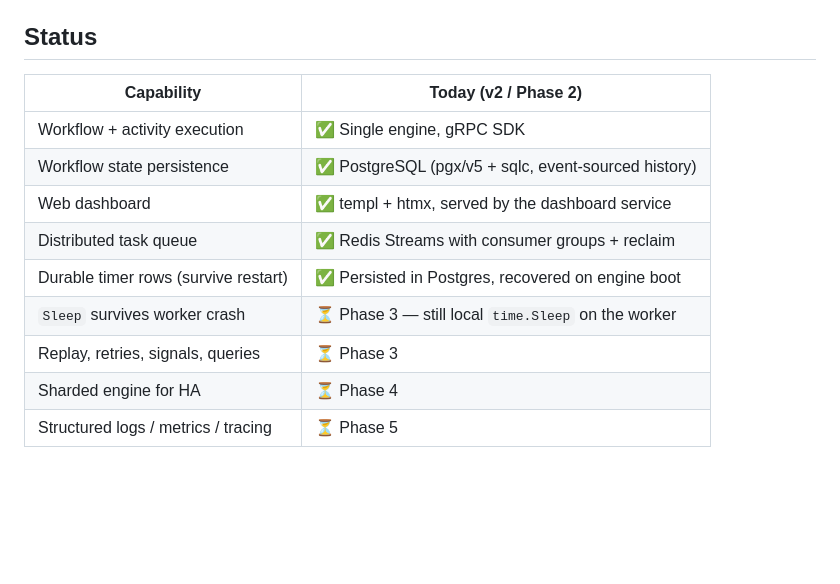
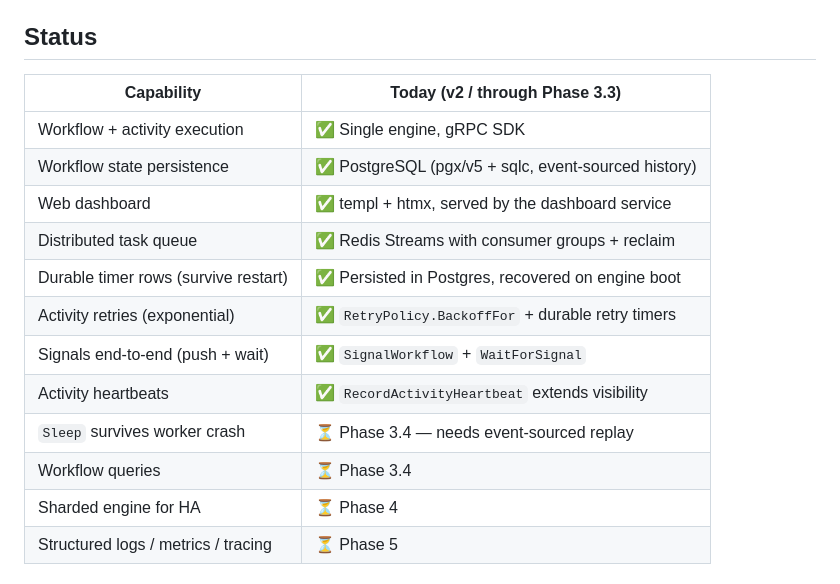
Before and after one commit to edaywalid/sched, a Markdown page: README.md, the part around the change. GitHub-like rendering; blank space fills up the shorter version.

```diff
--- a/README.md
+++ b/README.md
@@ -6,15 +6,18 @@ Currently shipping toward production-grade per the
 
 ## Status
 
-| Capability                          | Today (v2 / Phase 2)                                  |
+| Capability                          | Today (v2 / through Phase 3.3)                        |
 | ----------------------------------- | ----------------------------------------------------- |
 | Workflow + activity execution       | ✅ Single engine, gRPC SDK                            |
 | Workflow state persistence          | ✅ PostgreSQL (pgx/v5 + sqlc, event-sourced history)  |
 | Web dashboard                       | ✅ templ + htmx, served by the dashboard service      |
 | Distributed task queue              | ✅ Redis Streams with consumer groups + reclaim       |
 | Durable timer rows (survive restart)| ✅ Persisted in Postgres, recovered on engine boot    |
-| `Sleep` survives worker crash       | ⏳ Phase 3 — still local `time.Sleep` on the worker   |
-| Replay, retries, signals, queries   | ⏳ Phase 3                                            |
+| Activity retries (exponential)      | ✅ `RetryPolicy.BackoffFor` + durable retry timers    |
+| Signals end-to-end (push + wait)    | ✅ `SignalWorkflow` + `WaitForSignal`                 |
+| Activity heartbeats                 | ✅ `RecordActivityHeartbeat` extends visibility       |
+| `Sleep` survives worker crash       | ⏳ Phase 3.4 — needs event-sourced replay             |
+| Workflow queries                    | ⏳ Phase 3.4                                          |
 | Sharded engine for HA               | ⏳ Phase 4                                            |
 | Structured logs / metrics / tracing | ⏳ Phase 5                                            |
 
```
Also changed, not shown: CHANGELOG.md (+46 -0 lines).
